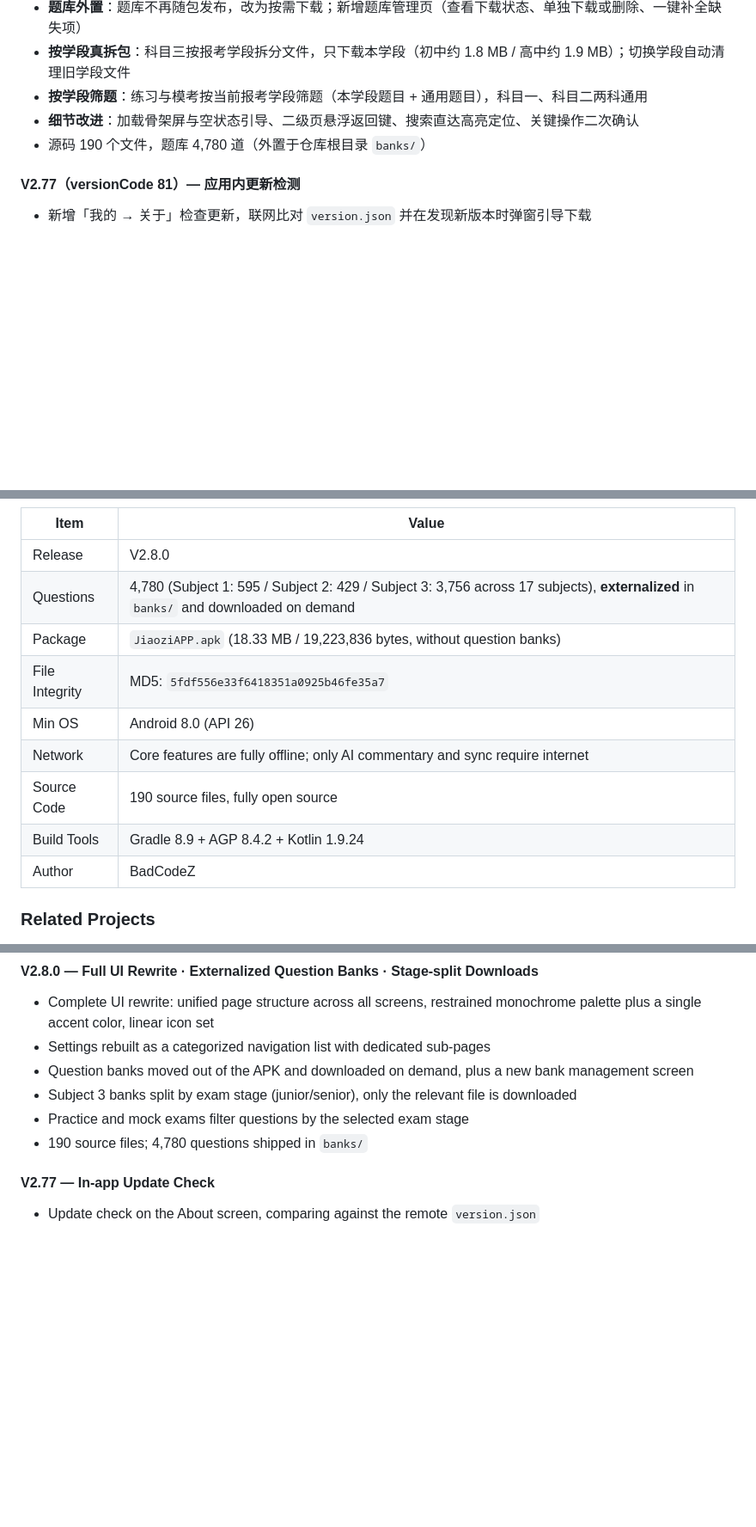
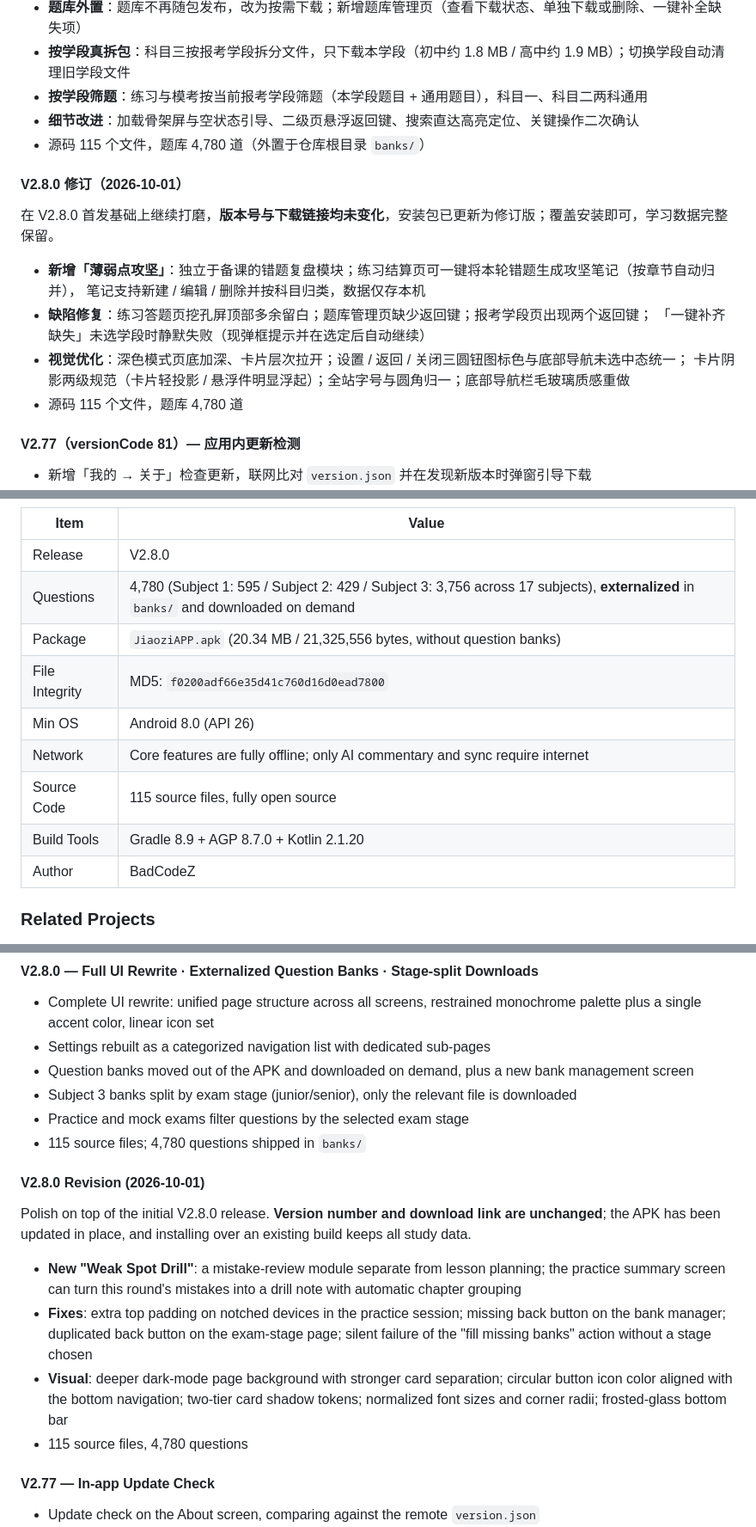
Before and after one commit to BadCodeZ/jiaozi-android, a Markdown page: README.md, 3 parts joined by grey strips. Shown at 86% size. Rendered like a GitHub page; blank space fills up the shorter version.

Commit message:
docs(readme): 订正陈旧数据并追加 V2.8.0 修订节（用户视角）

```diff
--- a/README.md
+++ b/README.md
@@ -367,7 +367,19 @@ cd jiaozi-android
 - **按学段真拆包**：科目三按报考学段拆分文件，只下载本学段（初中约 1.8 MB / 高中约 1.9 MB）；切换学段自动清理旧学段文件
 - **按学段筛题**：练习与模考按当前报考学段筛题（本学段题目 + 通用题目），科目一、科目二两科通用
 - **细节改进**：加载骨架屏与空状态引导、二级页悬浮返回键、搜索直达高亮定位、关键操作二次确认
-- 源码 190 个文件，题库 4,780 道（外置于仓库根目录 `banks/`）
+- 源码 115 个文件，题库 4,780 道（外置于仓库根目录 `banks/`）
+
+#### V2.8.0 修订（2026-10-01）
+
+在 V2.8.0 首发基础上继续打磨，**版本号与下载链接均未变化**，安装包已更新为修订版；覆盖安装即可，学习数据完整保留。
+
+- **新增「薄弱点攻坚」**：独立于备课的错题复盘模块；练习结算页可一键将本轮错题生成攻坚笔记（按章节自动归并），
+  笔记支持新建 / 编辑 / 删除并按科目归类，数据仅存本机
+- **缺陷修复**：练习答题页挖孔屏顶部多余留白；题库管理页缺少返回键；报考学段页出现两个返回键；
+  「一键补齐缺失」未选学段时静默失败（现弹框提示并在选定后自动继续）
+- **视觉优化**：深色模式页底加深、卡片层次拉开；设置 / 返回 / 关闭三圆钮图标色与底部导航未选中态统一；
+  卡片阴影两级规范（卡片轻投影 / 悬浮件明显浮起）；全站字号与圆角归一；底部导航栏毛玻璃质感重做
+- 源码 115 个文件，题库 4,780 道
 
 #### V2.77（versionCode 81）— 应用内更新检测
 
@@ -437,12 +449,12 @@ limitations under the License.
 |------|-------|
 | Release | V2.8.0 |
 | Questions | 4,780 (Subject 1: 595 / Subject 2: 429 / Subject 3: 3,756 across 17 subjects), **externalized** in `banks/` and downloaded on demand |
-| Package | `JiaoziAPP.apk` (18.33 MB / 19,223,836 bytes, without question banks) |
-| File Integrity | MD5: `5fdf556e33f6418351a0925b46fe35a7` |
+| Package | `JiaoziAPP.apk` (20.34 MB / 21,325,556 bytes, without question banks) |
+| File Integrity | MD5: `f0200adf66e35d41c760d16d0ead7800` |
 | Min OS | Android 8.0 (API 26) |
 | Network | Core features are fully offline; only AI commentary and sync require internet |
-| Source Code | 190 source files, fully open source |
-| Build Tools | Gradle 8.9 + AGP 8.4.2 + Kotlin 1.9.24 |
+| Source Code | 115 source files, fully open source |
+| Build Tools | Gradle 8.9 + AGP 8.7.0 + Kotlin 2.1.20 |
 | Author | BadCodeZ |
 
 ### Related Projects
@@ -515,7 +527,20 @@ cd jiaozi-android
 - Question banks moved out of the APK and downloaded on demand, plus a new bank management screen
 - Subject 3 banks split by exam stage (junior/senior), only the relevant file is downloaded
 - Practice and mock exams filter questions by the selected exam stage
-- 190 source files; 4,780 questions shipped in `banks/`
+- 115 source files; 4,780 questions shipped in `banks/`
+
+#### V2.8.0 Revision (2026-10-01)
+
+Polish on top of the initial V2.8.0 release. **Version number and download link are unchanged**; the APK has been
+updated in place, and installing over an existing build keeps all study data.
+
+- **New "Weak Spot Drill"**: a mistake-review module separate from lesson planning; the practice summary screen can
+  turn this round's mistakes into a drill note with automatic chapter grouping
+- **Fixes**: extra top padding on notched devices in the practice session; missing back button on the bank manager;
+  duplicated back button on the exam-stage page; silent failure of the "fill missing banks" action without a stage chosen
+- **Visual**: deeper dark-mode page background with stronger card separation; circular button icon color aligned with
+  the bottom navigation; two-tier card shadow tokens; normalized font sizes and corner radii; frosted-glass bottom bar
+- 115 source files, 4,780 questions
 
 #### V2.77 — In-app Update Check
 
```
Also changed, not shown: other parts of README.md (+14 -14 lines).
